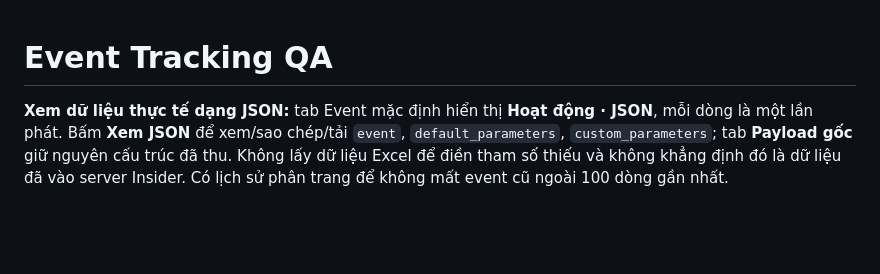
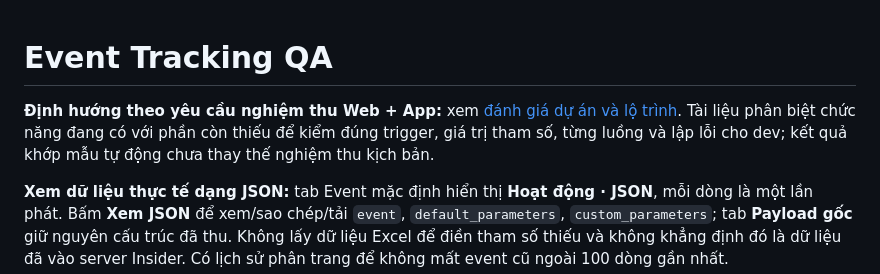
Before and after one commit to tuananhhday/Event-Tracking, a Markdown page: README.md, the part around the change. GitHub-like rendering; blank space fills up the shorter version.

Commit message:
Document Web-first scenario acceptance direction and implementation gaps

```diff
--- a/README.md
+++ b/README.md
@@ -1,4 +1,6 @@
 # Event Tracking QA
+
+**Định hướng theo yêu cầu nghiệm thu Web + App:** xem [đánh giá dự án và lộ trình](docs/PRODUCT_DIRECTION.md). Tài liệu phân biệt chức năng đang có với phần còn thiếu để kiểm đúng trigger, giá trị tham số, từng luồng và lập lỗi cho dev; kết quả khớp mẫu tự động chưa thay thế nghiệm thu kịch bản.
 
 **Xem dữ liệu thực tế dạng JSON:** tab Event mặc định hiển thị **Hoạt động · JSON**, mỗi dòng là một lần phát. Bấm **Xem JSON** để xem/sao chép/tải `event`, `default_parameters`, `custom_parameters`; tab **Payload gốc** giữ nguyên cấu trúc đã thu. Không lấy dữ liệu Excel để điền tham số thiếu và không khẳng định đó là dữ liệu đã vào server Insider. Có lịch sử phân trang để không mất event cũ ngoài 100 dòng gần nhất.
 
```
Also changed, not shown: docs/PRODUCT_DIRECTION.md (added, +109 -0 lines).
